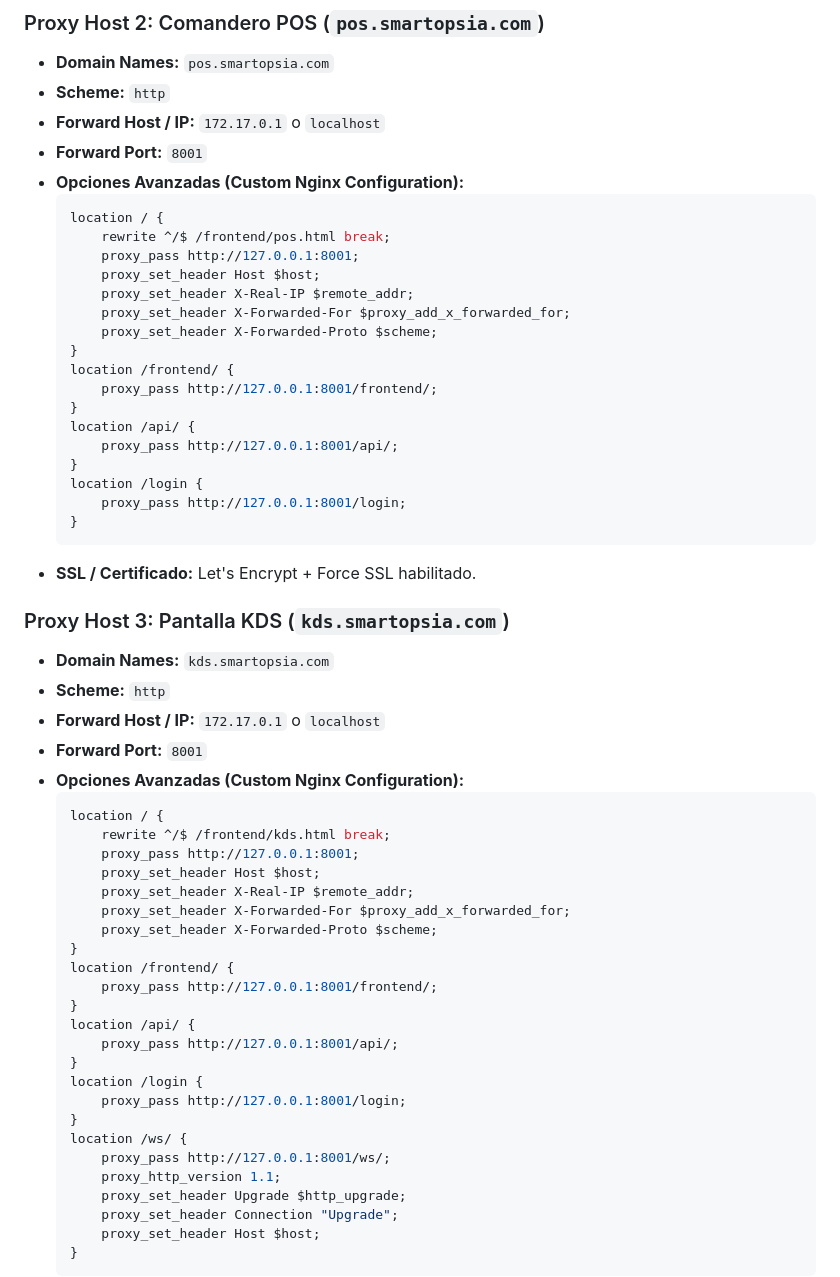
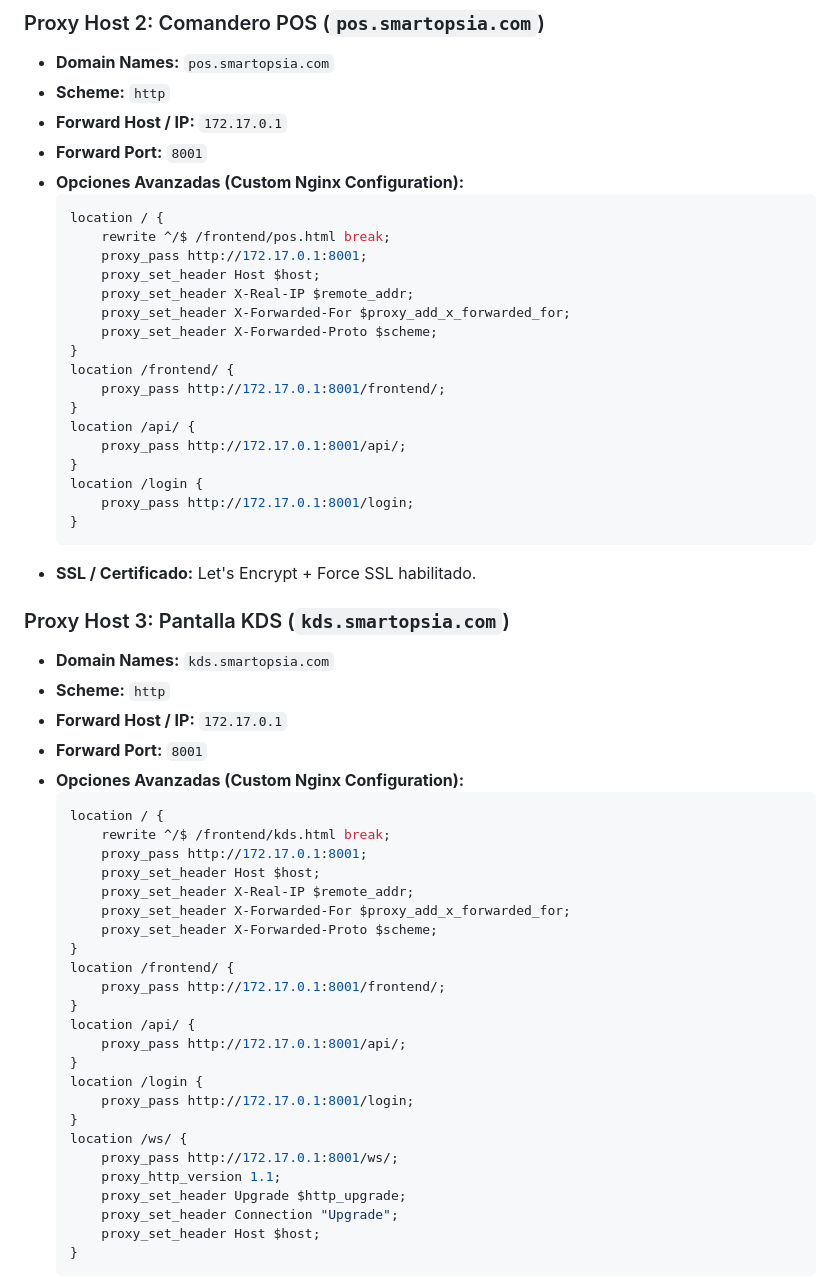
Before and after one commit to emmiliotapia/gastroflow, a Markdown page: map.md, the part around the change. GitHub-like rendering.

Commit message:
docs: use docker host gateway IP 172.17.0.1 instead of loopback 127.0.0.1 in NPM advanced config

````diff
--- a/map.md
+++ b/map.md
@@ -37,26 +37,26 @@ Para exponer la API y las interfaces PWA hacia internet de forma segura con TLS/
 ### Proxy Host 2: Comandero POS (`pos.smartopsia.com`)
 - **Domain Names:** `pos.smartopsia.com`
 - **Scheme:** `http`
-- **Forward Host / IP:** `172.17.0.1` o `localhost`
+- **Forward Host / IP:** `172.17.0.1`
 - **Forward Port:** `8001`
 - **Opciones Avanzadas (Custom Nginx Configuration):**
   ```nginx
   location / {
       rewrite ^/$ /frontend/pos.html break;
-      proxy_pass http://127.0.0.1:8001;
+      proxy_pass http://172.17.0.1:8001;
       proxy_set_header Host $host;
       proxy_set_header X-Real-IP $remote_addr;
       proxy_set_header X-Forwarded-For $proxy_add_x_forwarded_for;
       proxy_set_header X-Forwarded-Proto $scheme;
   }
   location /frontend/ {
-      proxy_pass http://127.0.0.1:8001/frontend/;
+      proxy_pass http://172.17.0.1:8001/frontend/;
   }
   location /api/ {
-      proxy_pass http://127.0.0.1:8001/api/;
+      proxy_pass http://172.17.0.1:8001/api/;
   }
   location /login {
-      proxy_pass http://127.0.0.1:8001/login;
+      proxy_pass http://172.17.0.1:8001/login;
   }
   ```
 - **SSL / Certificado:** Let's Encrypt + Force SSL habilitado.
@@ -64,29 +64,29 @@ Para exponer la API y las interfaces PWA hacia internet de forma segura con TLS/
 ### Proxy Host 3: Pantalla KDS (`kds.smartopsia.com`)
 - **Domain Names:** `kds.smartopsia.com`
 - **Scheme:** `http`
-- **Forward Host / IP:** `172.17.0.1` o `localhost`
+- **Forward Host / IP:** `172.17.0.1`
 - **Forward Port:** `8001`
 - **Opciones Avanzadas (Custom Nginx Configuration):**
   ```nginx
   location / {
       rewrite ^/$ /frontend/kds.html break;
-      proxy_pass http://127.0.0.1:8001;
+      proxy_pass http://172.17.0.1:8001;
       proxy_set_header Host $host;
       proxy_set_header X-Real-IP $remote_addr;
       proxy_set_header X-Forwarded-For $proxy_add_x_forwarded_for;
       proxy_set_header X-Forwarded-Proto $scheme;
   }
   location /frontend/ {
-      proxy_pass http://127.0.0.1:8001/frontend/;
+      proxy_pass http://172.17.0.1:8001/frontend/;
   }
   location /api/ {
-      proxy_pass http://127.0.0.1:8001/api/;
+      proxy_pass http://172.17.0.1:8001/api/;
   }
   location /login {
-      proxy_pass http://127.0.0.1:8001/login;
+      proxy_pass http://172.17.0.1:8001/login;
   }
   location /ws/ {
-      proxy_pass http://127.0.0.1:8001/ws/;
+      proxy_pass http://172.17.0.1:8001/ws/;
       proxy_http_version 1.1;
       proxy_set_header Upgrade $http_upgrade;
       proxy_set_header Connection "Upgrade";
````
